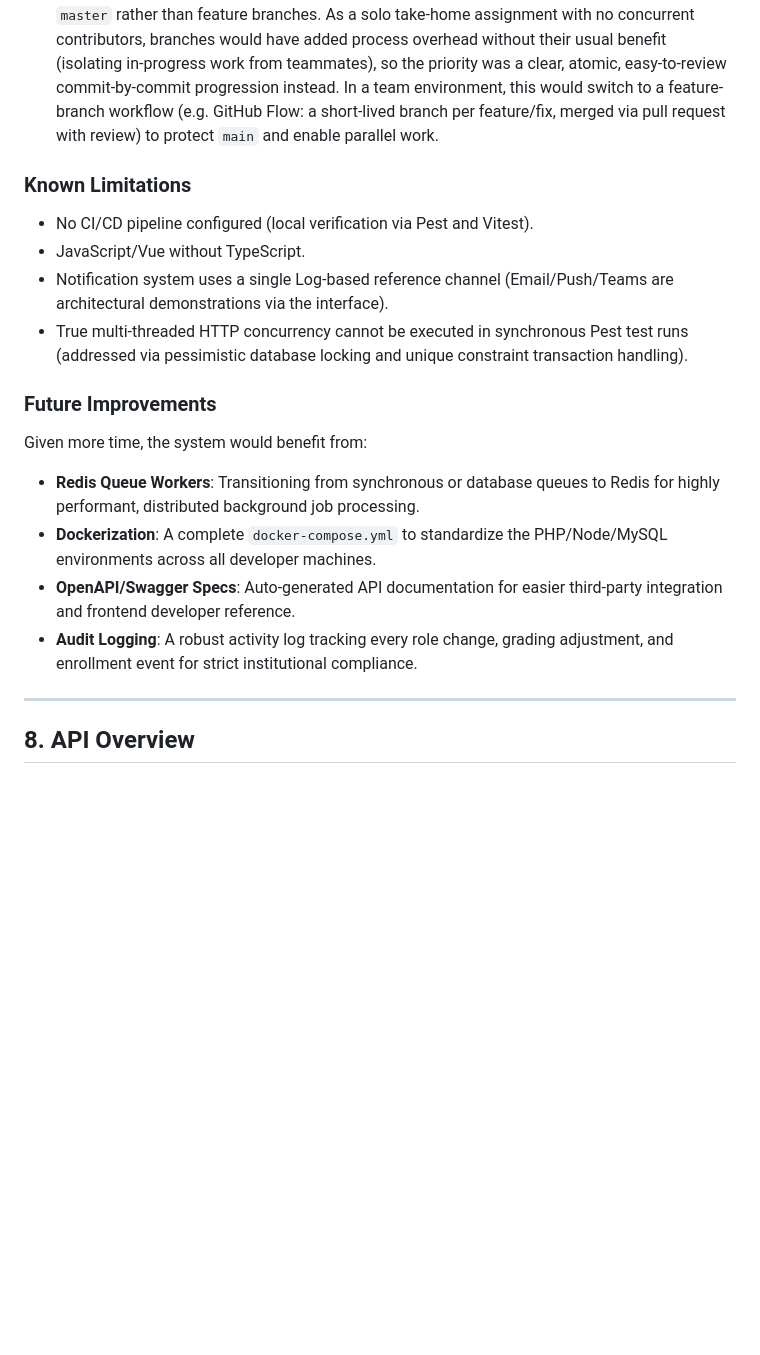
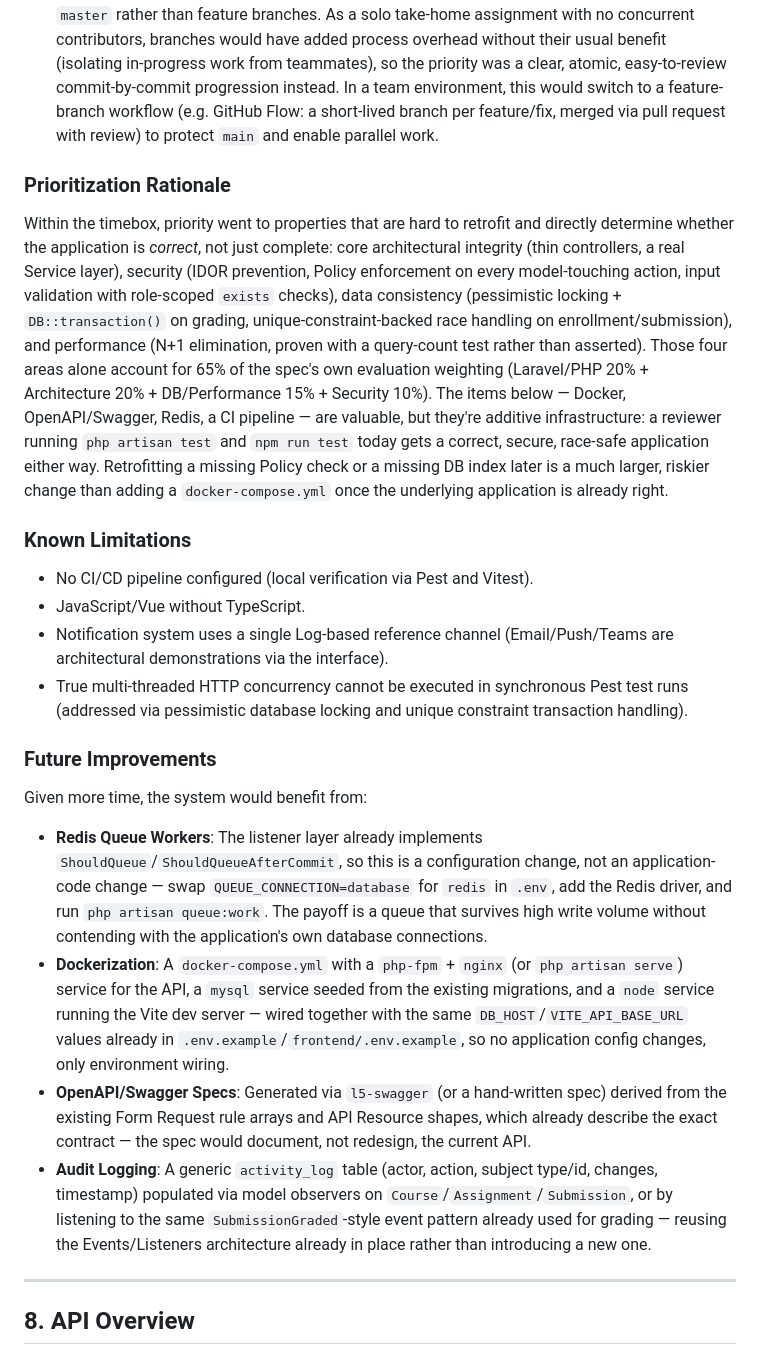
Before and after one commit to LahiruSandaruwan/course-assignment-management-system, a Markdown page: README.md, the part around the change. GitHub-like rendering; blank space fills up the shorter version.

Commit message:
docs(readme): add prioritization rationale and deepen future implementation details in §7
The section documented what remains incomplete (Known Limitations)
and a thin what for future work (Future Improvements), but never
stated why the completed areas were prioritized over the deferred
ones — a distinct, explicitly required part of the spec's timebox
documentation ask. Added a "Prioritization Rationale" paragraph
framing the choice as deliberate: correctness/security/data-
integrity/performance properties (which the spec itself weights at
65% of the total score) over additive infrastructure that doesn't
change whether the application is correct.

Also expanded each Future Improvements bullet from a one-line tool
name into a real technical sketch of the change (Redis: a config
swap since ShouldQueue is already implemented; Docker: what the
compose file's three services would actually be; OpenAPI: generated
from the existing Form Request/Resource contracts rather than a
redesign; Audit Logging: reusing the existing Events/Listeners
pattern already in the codebase rather than introducing a new one).

```diff
--- a/README.md
+++ b/README.md
@@ -170,6 +170,9 @@ To support multiple notification channels (Email, Push, Microsoft Teams) without
 - **Frontend Authentication**: Opted for a token-based (Bearer) mechanism persisted in `localStorage`. While Laravel Sanctum's stateful cookie approach provides superior XSS protection, the Bearer token approach eliminated CORS friction between decoupled local dev servers (`localhost:5173` vs `localhost:8000`), suiting the immediate scope of this assignment.
 - **Git branching strategy**: This project used a trunk-based, linear commit history directly on `master` rather than feature branches. As a solo take-home assignment with no concurrent contributors, branches would have added process overhead without their usual benefit (isolating in-progress work from teammates), so the priority was a clear, atomic, easy-to-review commit-by-commit progression instead. In a team environment, this would switch to a feature-branch workflow (e.g. GitHub Flow: a short-lived branch per feature/fix, merged via pull request with review) to protect `main` and enable parallel work.
 
+### Prioritization Rationale
+Within the timebox, priority went to properties that are hard to retrofit and directly determine whether the application is *correct*, not just complete: core architectural integrity (thin controllers, a real Service layer), security (IDOR prevention, Policy enforcement on every model-touching action, input validation with role-scoped `exists` checks), data consistency (pessimistic locking + `DB::transaction()` on grading, unique-constraint-backed race handling on enrollment/submission), and performance (N+1 elimination, proven with a query-count test rather than asserted). Those four areas alone account for 65% of the spec's own evaluation weighting (Laravel/PHP 20% + Architecture 20% + DB/Performance 15% + Security 10%). The items below — Docker, OpenAPI/Swagger, Redis, a CI pipeline — are valuable, but they're additive infrastructure: a reviewer running `php artisan test` and `npm run test` today gets a correct, secure, race-safe application either way. Retrofitting a missing Policy check or a missing DB index later is a much larger, riskier change than adding a `docker-compose.yml` once the underlying application is already right.
+
 ### Known Limitations
 - No CI/CD pipeline configured (local verification via Pest and Vitest).
 - JavaScript/Vue without TypeScript.
@@ -178,10 +181,10 @@ To support multiple notification channels (Email, Push, Microsoft Teams) without
 
 ### Future Improvements
 Given more time, the system would benefit from:
-- **Redis Queue Workers**: Transitioning from synchronous or database queues to Redis for highly performant, distributed background job processing.
-- **Dockerization**: A complete `docker-compose.yml` to standardize the PHP/Node/MySQL environments across all developer machines.
-- **OpenAPI/Swagger Specs**: Auto-generated API documentation for easier third-party integration and frontend developer reference.
-- **Audit Logging**: A robust activity log tracking every role change, grading adjustment, and enrollment event for strict institutional compliance.
+- **Redis Queue Workers**: The listener layer already implements `ShouldQueue`/`ShouldQueueAfterCommit`, so this is a configuration change, not an application-code change — swap `QUEUE_CONNECTION=database` for `redis` in `.env`, add the Redis driver, and run `php artisan queue:work`. The payoff is a queue that survives high write volume without contending with the application's own database connections.
+- **Dockerization**: A `docker-compose.yml` with a `php-fpm` + `nginx` (or `php artisan serve`) service for the API, a `mysql` service seeded from the existing migrations, and a `node` service running the Vite dev server — wired together with the same `DB_HOST`/`VITE_API_BASE_URL` values already in `.env.example`/`frontend/.env.example`, so no application config changes, only environment wiring.
+- **OpenAPI/Swagger Specs**: Generated via `l5-swagger` (or a hand-written spec) derived from the existing Form Request rule arrays and API Resource shapes, which already describe the exact contract — the spec would document, not redesign, the current API.
+- **Audit Logging**: A generic `activity_log` table (actor, action, subject type/id, changes, timestamp) populated via model observers on `Course`/`Assignment`/`Submission`, or by listening to the same `SubmissionGraded`-style event pattern already used for grading — reusing the Events/Listeners architecture already in place rather than introducing a new one.
 
 ---
 
```
